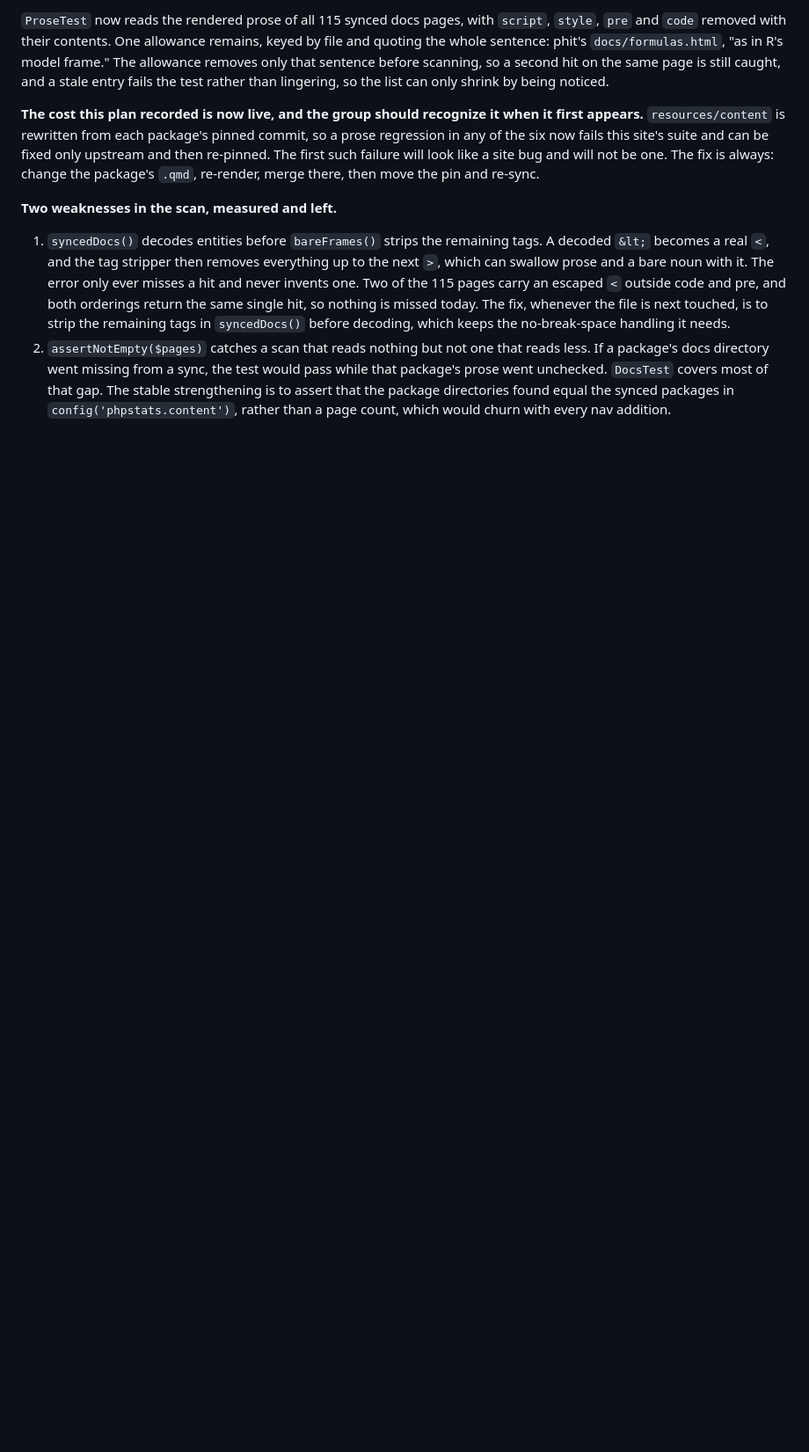
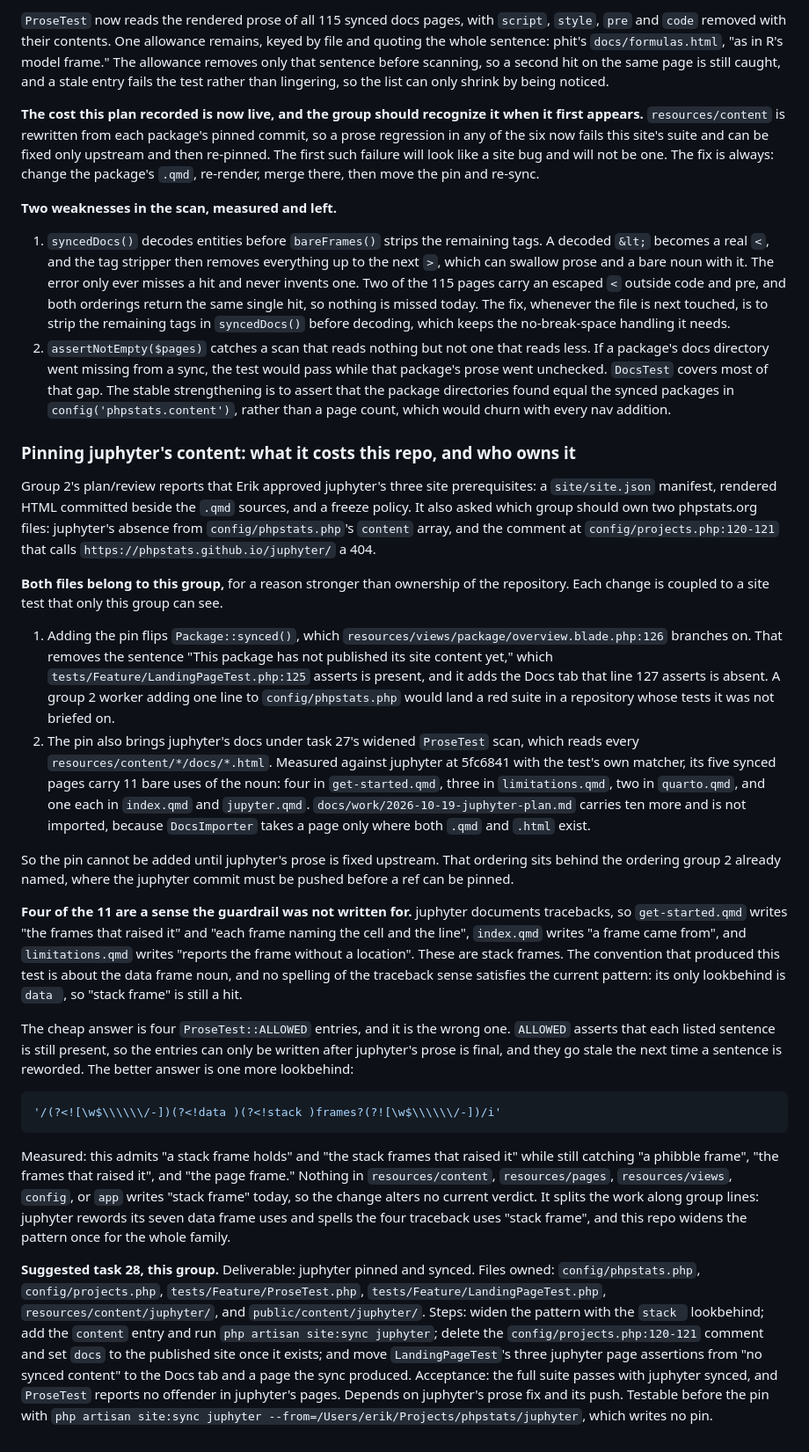
Before and after one commit to erikwestlund/phpstats, a Markdown page: docs/work/2026-10-19-website-docs-plan.md, the part around the change. Shown at 88% size. Drawn GitHub-style; blank space fills up the shorter version.

Commit message:
docs: who owns juphyter's content pin, and the 11 bare nouns it would import
Records that pinning juphyter breaks two LandingPageTest assertions through
Package::synced() and imports 11 bare uses of the noun, four of which are
stack frames that no spelling satisfies under the current pattern. Proposes
one more lookbehind rather than four ALLOWED entries, and suggests task 28.

````diff
--- a/docs/work/2026-10-19-website-docs-plan.md
+++ b/docs/work/2026-10-19-website-docs-plan.md
@@ -1701,3 +1701,74 @@ package's `.qmd`, re-render, merge there, then move the pin and re-sync.
    of that gap. The stable strengthening is to assert that the package
    directories found equal the synced packages in `config('phpstats.content')`,
    rather than a page count, which would churn with every nav addition.
+
+### Pinning juphyter's content: what it costs this repo, and who owns it
+
+Group 2's plan/review reports that Erik approved juphyter's three site
+prerequisites: a `site/site.json` manifest, rendered HTML committed beside the
+`.qmd` sources, and a freeze policy. It also asked which group should own two
+phpstats.org files: juphyter's absence from `config/phpstats.php`'s `content`
+array, and the comment at `config/projects.php:120-121` that calls
+`https://phpstats.github.io/juphyter/` a 404.
+
+**Both files belong to this group,** for a reason stronger than ownership of the
+repository. Each change is coupled to a site test that only this group can see.
+
+1. Adding the pin flips `Package::synced()`, which
+   `resources/views/package/overview.blade.php:126` branches on. That removes
+   the sentence "This package has not published its site content yet," which
+   `tests/Feature/LandingPageTest.php:125` asserts is present, and it adds the
+   Docs tab that line 127 asserts is absent. A group 2 worker adding one line
+   to `config/phpstats.php` would land a red suite in a repository whose tests
+   it was not briefed on.
+2. The pin also brings juphyter's docs under task 27's widened `ProseTest`
+   scan, which reads every `resources/content/*/docs/*.html`. Measured against
+   juphyter at 5fc6841 with the test's own matcher, its five synced pages carry
+   11 bare uses of the noun: four in `get-started.qmd`, three in
+   `limitations.qmd`, two in `quarto.qmd`, and one each in `index.qmd` and
+   `jupyter.qmd`. `docs/work/2026-10-19-juphyter-plan.md` carries ten more and
+   is not imported, because `DocsImporter` takes a page only where both
+   `.qmd` and `.html` exist.
+
+So the pin cannot be added until juphyter's prose is fixed upstream. That
+ordering sits behind the ordering group 2 already named, where the juphyter
+commit must be pushed before a ref can be pinned.
+
+**Four of the 11 are a sense the guardrail was not written for.** juphyter
+documents tracebacks, so `get-started.qmd` writes "the frames that raised it"
+and "each frame naming the cell and the line", `index.qmd` writes "a frame came
+from", and `limitations.qmd` writes "reports the frame without a location".
+These are stack frames. The convention that produced this test is about the
+data frame noun, and no spelling of the traceback sense satisfies the current
+pattern: its only lookbehind is `data `, so "stack frame" is still a hit.
+
+The cheap answer is four `ProseTest::ALLOWED` entries, and it is the wrong one.
+`ALLOWED` asserts that each listed sentence is still present, so the entries can
+only be written after juphyter's prose is final, and they go stale the next time
+a sentence is reworded. The better answer is one more lookbehind:
+
+```php
+'/(?<![\w$\\\\\\/-])(?<!data )(?<!stack )frames?(?![\w$\\\\\\/-])/i'
+```
+
+Measured: this admits "a stack frame holds" and "the stack frames that raised
+it" while still catching "a phibble frame", "the frames that raised it", and
+"the page frame." Nothing in `resources/content`, `resources/pages`,
+`resources/views`, `config`, or `app` writes "stack frame" today, so the change
+alters no current verdict. It splits the work along group lines: juphyter
+rewords its seven data frame uses and spells the four traceback uses "stack
+frame", and this repo widens the pattern once for the whole family.
+
+**Suggested task 28, this group.** Deliverable: juphyter pinned and synced.
+Files owned: `config/phpstats.php`, `config/projects.php`,
+`tests/Feature/ProseTest.php`, `tests/Feature/LandingPageTest.php`,
+`resources/content/juphyter/`, and `public/content/juphyter/`. Steps: widen the
+pattern with the `stack ` lookbehind; add the `content` entry and run
+`php artisan site:sync juphyter`; delete the `config/projects.php:120-121`
+comment and set `docs` to the published site once it exists; and move
+`LandingPageTest`'s three juphyter page assertions from "no synced content" to
+the Docs tab and a page the sync produced. Acceptance: the full suite passes
+with juphyter synced, and `ProseTest` reports no offender in juphyter's pages.
+Depends on juphyter's prose fix and its push. Testable before the pin with
+`php artisan site:sync juphyter --from=/Users/erik/Projects/phpstats/juphyter`,
+which writes no pin.
````
